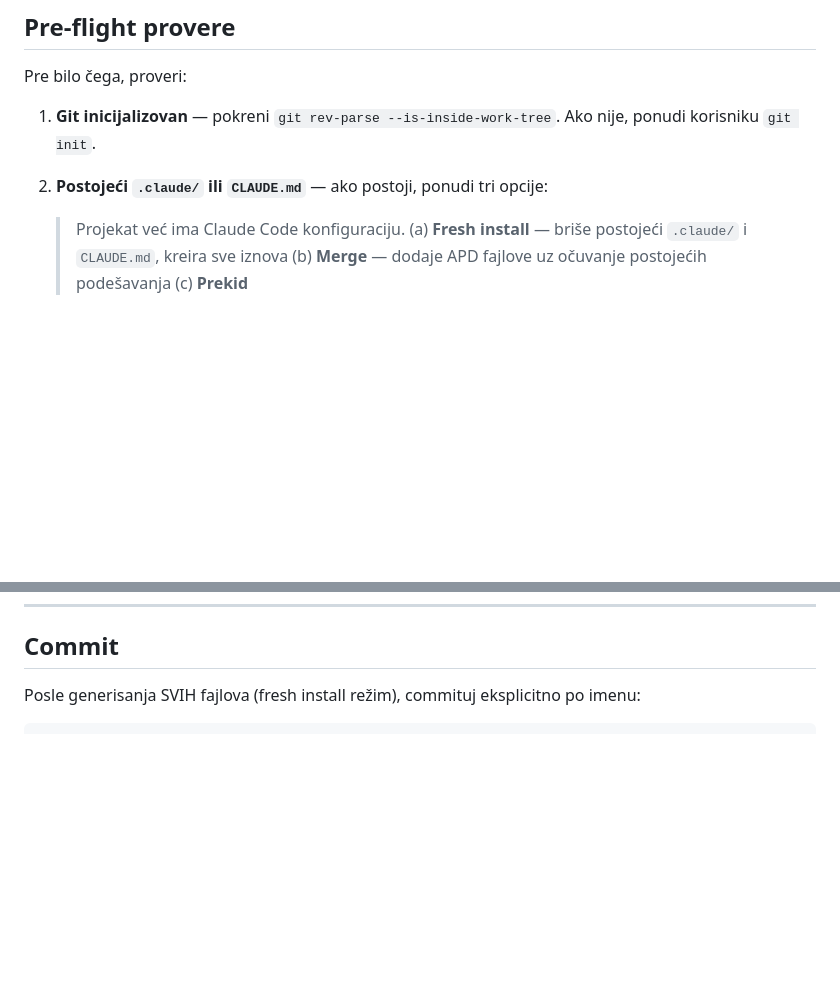
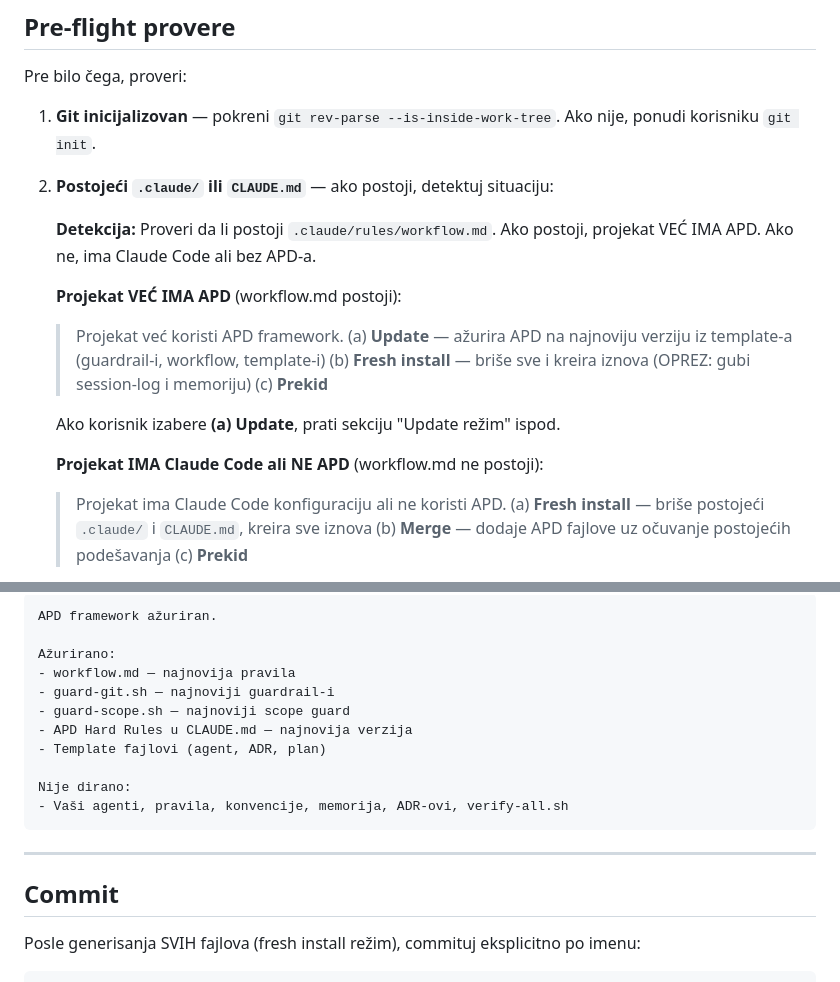
Before and after one commit to zstevovich/claude-apd, a Markdown page: .claude/skills/apd-init.md, 2 parts joined by grey strips. GitHub-like rendering; blank space fills up the shorter version.

Commit message:
feat: apd-init dodaje Update režim za ažuriranje postojećeg APD-a na novu verziju

````diff
--- a/.claude/skills/apd-init.md
+++ b/.claude/skills/apd-init.md
@@ -12,8 +12,20 @@ Interaktivni bootstrap za Agent Pipeline Development framework.
 Pre bilo čega, proveri:
 
 1. **Git inicijalizovan** — pokreni `git rev-parse --is-inside-work-tree`. Ako nije, ponudi korisniku `git init`.
-2. **Postojeći `.claude/` ili `CLAUDE.md`** — ako postoji, ponudi tri opcije:
-   > Projekat već ima Claude Code konfiguraciju.
+2. **Postojeći `.claude/` ili `CLAUDE.md`** — ako postoji, detektuj situaciju:
+
+   **Detekcija:** Proveri da li postoji `.claude/rules/workflow.md`. Ako postoji, projekat VEĆ IMA APD. Ako ne, ima Claude Code ali bez APD-a.
+
+   **Projekat VEĆ IMA APD** (workflow.md postoji):
+   > Projekat već koristi APD framework.
+   > (a) **Update** — ažurira APD na najnoviju verziju iz template-a (guardrail-i, workflow, template-i)
+   > (b) **Fresh install** — briše sve i kreira iznova (OPREZ: gubi session-log i memoriju)
+   > (c) **Prekid**
+
+   Ako korisnik izabere **(a) Update**, prati sekciju "Update režim" ispod.
+
+   **Projekat IMA Claude Code ali NE APD** (workflow.md ne postoji):
+   > Projekat ima Claude Code konfiguraciju ali ne koristi APD.
    > (a) **Fresh install** — briše postojeći `.claude/` i `CLAUDE.md`, kreira sve iznova
    > (b) **Merge** — dodaje APD fajlove uz očuvanje postojećih podešavanja
    > (c) **Prekid**
@@ -453,3 +530,19 @@ VAŽNO — pregledaj ove fajlove:
+```
+APD framework ažuriran.
+
+Ažurirano:
+- workflow.md — najnovija pravila
+- guard-git.sh — najnoviji guardrail-i
+- guard-scope.sh — najnoviji scope guard
+- APD Hard Rules u CLAUDE.md — najnovija verzija
+- Template fajlovi (agent, ADR, plan)
+
+Nije dirano:
+- Vaši agenti, pravila, konvencije, memorija, ADR-ovi, verify-all.sh
+```
+
+---
+
 ## Commit
 
 Posle generisanja SVIH fajlova (fresh install režim), commituj eksplicitno po imenu:
````
Also changed, not shown: other parts of .claude/skills/apd-init.md (+65 -0 lines).
